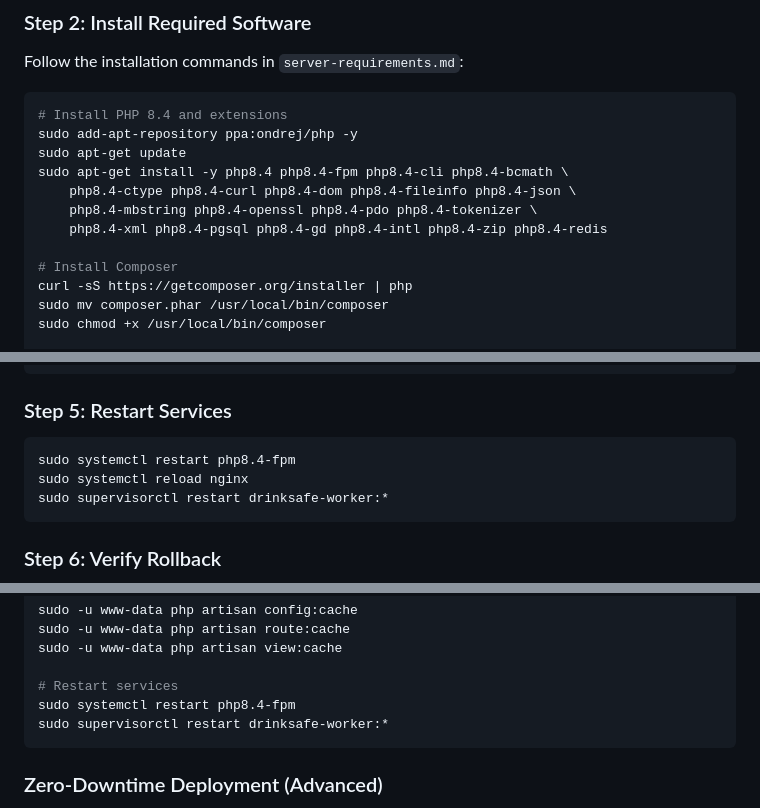
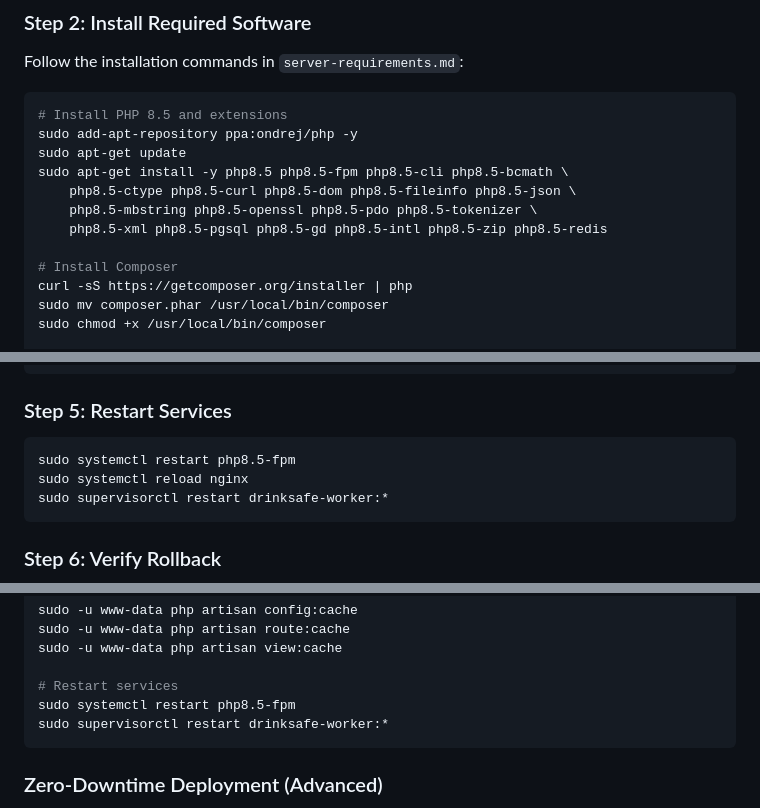
Before and after one commit to MajorasJack/drinksafe.app, a Markdown page: docs/deployment/deployment-guide.md, 3 parts joined by grey strips. GitHub-like rendering.

Commit message:
Install PHP 8.5 in the deployment guide, to match CI and production

````diff
--- a/docs/deployment/deployment-guide.md
+++ b/docs/deployment/deployment-guide.md
@@ -74,13 +74,13 @@ sudo su - drinksafe
 Follow the installation commands in `server-requirements.md`:
 
 ```bash
-# Install PHP 8.4 and extensions
+# Install PHP 8.5 and extensions
 sudo add-apt-repository ppa:ondrej/php -y
 sudo apt-get update
-sudo apt-get install -y php8.4 php8.4-fpm php8.4-cli php8.4-bcmath \
-    php8.4-ctype php8.4-curl php8.4-dom php8.4-fileinfo php8.4-json \
-    php8.4-mbstring php8.4-openssl php8.4-pdo php8.4-tokenizer \
-    php8.4-xml php8.4-pgsql php8.4-gd php8.4-intl php8.4-zip php8.4-redis
+sudo apt-get install -y php8.5 php8.5-fpm php8.5-cli php8.5-bcmath \
+    php8.5-ctype php8.5-curl php8.5-dom php8.5-fileinfo php8.5-json \
+    php8.5-mbstring php8.5-openssl php8.5-pdo php8.5-tokenizer \
+    php8.5-xml php8.5-pgsql php8.5-gd php8.5-intl php8.5-zip php8.5-redis
 
 # Install Composer
 curl -sS https://getcomposer.org/installer | php
@@ -532,7 +532,7 @@ sudo -u www-data php artisan view:cache
 ### Step 5: Restart Services
 
 ```bash
-sudo systemctl restart php8.4-fpm
+sudo systemctl restart php8.5-fpm
 sudo systemctl reload nginx
 sudo supervisorctl restart drinksafe-worker:*
 ```
@@ -576,7 +576,7 @@ sudo -u www-data php artisan route:cache
 sudo -u www-data php artisan view:cache
 
 # Restart services
-sudo systemctl restart php8.4-fpm
+sudo systemctl restart php8.5-fpm
 sudo supervisorctl restart drinksafe-worker:*
 ```
 
````
Also changed, not shown: other parts of docs/deployment/deployment-guide.md (+2 -2 lines).
